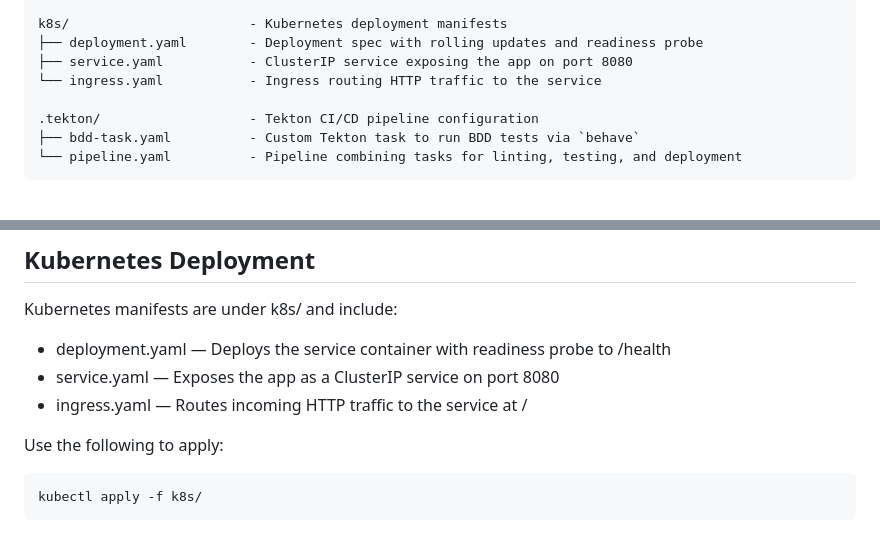
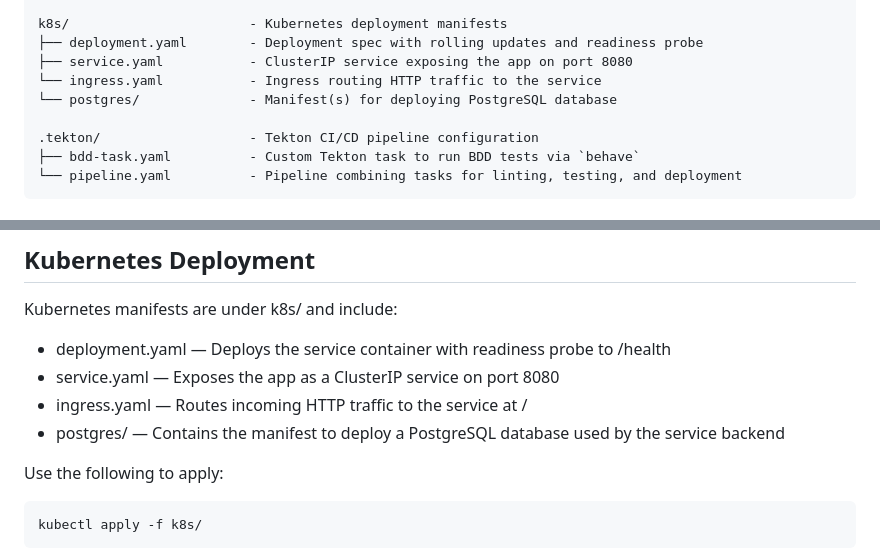
Before and after one commit to CSCI-GA-2820-SU25-001/wishlists, a Markdown page: README.md, 2 parts joined by grey strips. Drawn GitHub-style.

Commit message:
postgress description

````diff
--- a/README.md
+++ b/README.md
@@ -95,6 +95,7 @@ k8s/                       - Kubernetes deployment manifests
 ├── deployment.yaml        - Deployment spec with rolling updates and readiness probe
 ├── service.yaml           - ClusterIP service exposing the app on port 8080
 └── ingress.yaml           - Ingress routing HTTP traffic to the service
+└── postgres/              - Manifest(s) for deploying PostgreSQL database
 
 .tekton/                   - Tekton CI/CD pipeline configuration
 ├── bdd-task.yaml          - Custom Tekton task to run BDD tests via `behave`
@@ -245,6 +246,7 @@ Kubernetes manifests are under k8s/ and include:
 - deployment.yaml — Deploys the service container with readiness probe to /health
 - service.yaml — Exposes the app as a ClusterIP service on port 8080
 - ingress.yaml — Routes incoming HTTP traffic to the service at /
+- postgres/ — Contains the manifest to deploy a PostgreSQL database used by the service backend
 
 Use the following to apply:
 ```bash
````
